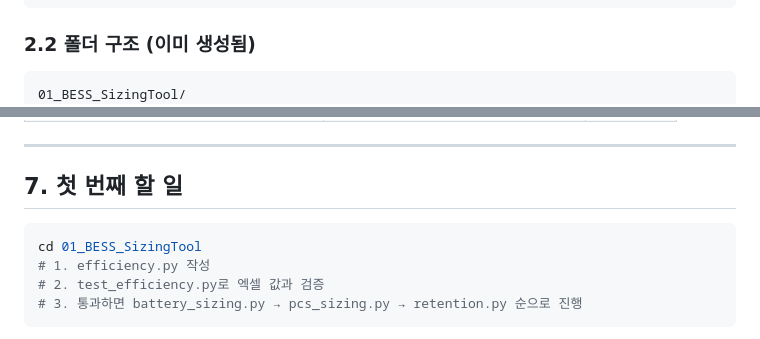
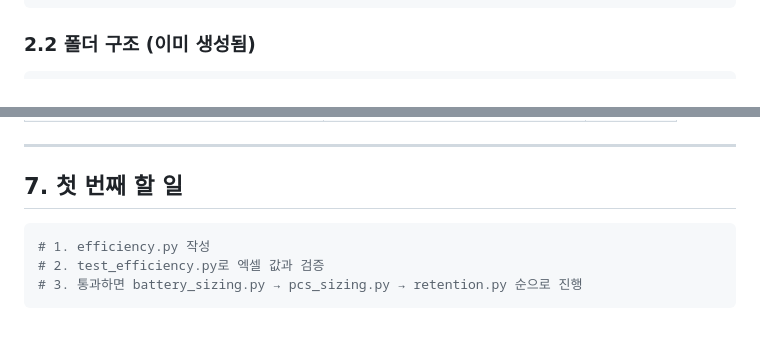
Before and after one commit to hjo998/01_BESS_SizingTool, a Markdown page: HANDOFF_TO_CLAUDE_CODE.md, 2 parts joined by grey strips. Rendered like a GitHub page.

````diff
--- a/HANDOFF_TO_CLAUDE_CODE.md
+++ b/HANDOFF_TO_CLAUDE_CODE.md
@@ -41,7 +41,6 @@ test_case_jf3_100mw_400mwh.json  - 교차 검증용 (입력값 + 엑셀 기대
 
 ### 2.2 폴더 구조 (이미 생성됨)
 ```
-01_BESS_SizingTool/
 ├── backend/
 │   ├── app/            → Flask 앱 (routes, models)
 │   ├── calculators/    → 계산 모듈 (여기에 코딩)
@@ -278,7 +277,6 @@ requirements.txt 이미 작성됨.
 ## 7. 첫 번째 할 일
 
 ```bash
-cd 01_BESS_SizingTool
 # 1. efficiency.py 작성
 # 2. test_efficiency.py로 엑셀 값과 검증
 # 3. 통과하면 battery_sizing.py → pcs_sizing.py → retention.py 순으로 진행
````
Also changed, not shown: README.md (+0 -2 lines), docs/DESIGN.md (+0 -1 lines).
